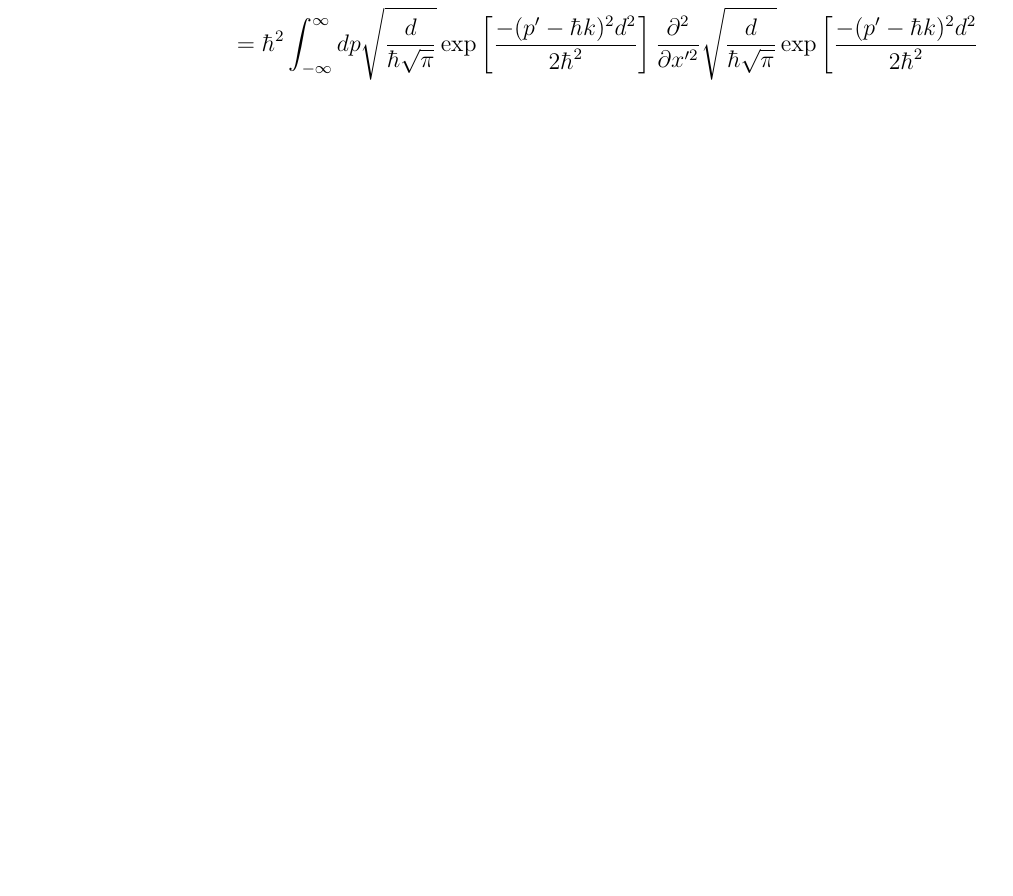
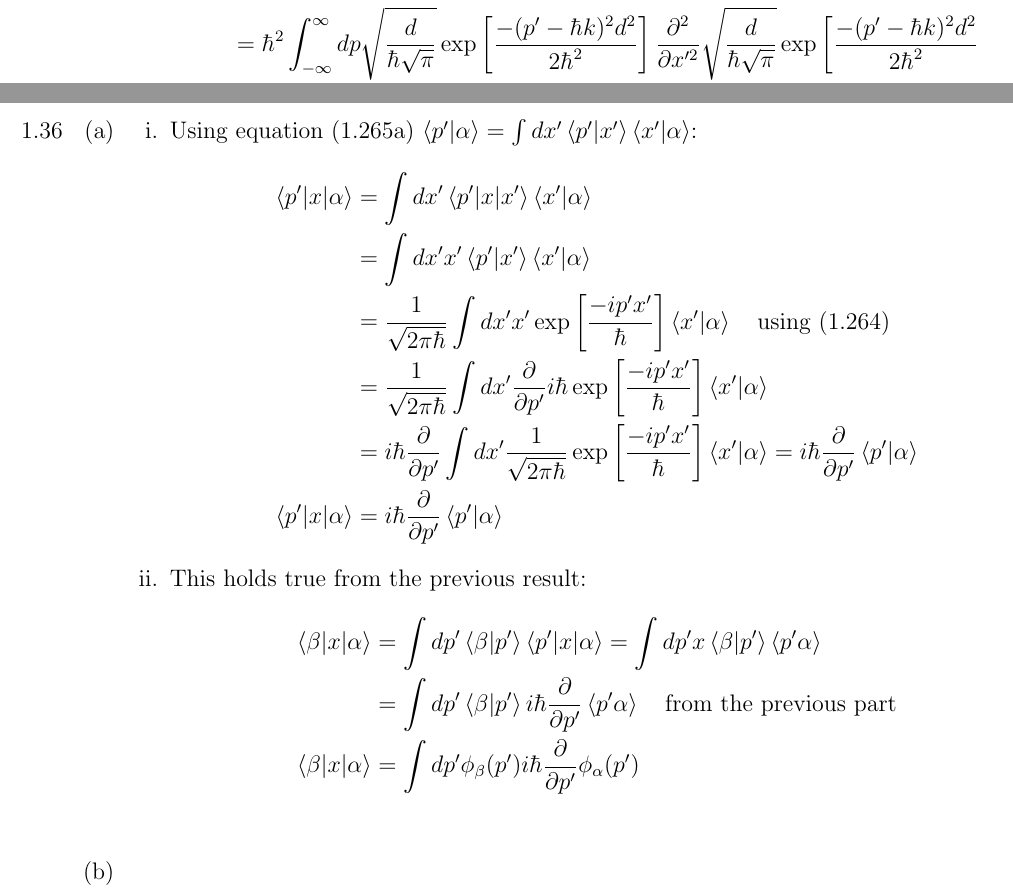
Before and after one commit to JohannesByle/latex, a LaTeX document (Quantum I/HW_5.tex): part of page 2 of 3 before the commit and two parts of pages 2 and 3 of 3 after it, the two joined at a grey line, cut so that both start at the same text, the shorter picture padded with empty space. Compiled offline with pdfLaTeX.

Commit message:
almost done with quantum hw

```diff
--- a/Quantum I/HW_5.tex
+++ b/Quantum I/HW_5.tex
@@ -102,6 +102,28 @@
             \end{align*}
         \end{enumerate}
         \item[1.36]
+        \begin{enumerate}
+            \item
+            \begin{enumerate}
+                \item
+                Using equation (1.265a) $\braket{p'|\alpha}=\int dx'\braket{p'|x'}\braket{x'|\alpha}$:
+                \begin{align*}
+                    \braket{p'|x|\alpha}&=\int dx'\braket{p'|x|x'}\braket{x'|\alpha}\\
+                    &=\int dx'x'\braket{p'|x'}\braket{x'|\alpha}\\
+                    &=\frac{1}{\sqrt{2\pi\hbar}}\int dx'x'\exp\left[\frac{-ip'x'}{\hbar}\right]\braket{x'|\alpha}\quad\text{using (1.264)}\\
+                    &=\frac{1}{\sqrt{2\pi\hbar}}\int dx'\p{}{p'}i\hbar\exp\left[\frac{-ip'x'}{\hbar}\right]\braket{x'|\alpha}\\
+                    &=i\hbar\p{}{p'}\int dx'\frac{1}{\sqrt{2\pi\hbar}}\exp\left[\frac{-ip'x'}{\hbar}\right]\braket{x'|\alpha}=i\hbar\p{}{p'}\braket{p'|\alpha}\\
+                    \braket{p'|x|\alpha}&=i\hbar\p{}{p'}\braket{p'|\alpha}\
+                \end{align*}
+                \item This holds true from the previous result:
+                \begin{align*}
+                    \braket{\beta|x|\alpha}&=\int dp'\braket{\beta|p'}\braket{p'|x|\alpha}=\int dp'x\braket{\beta|p'}\braket{p'\alpha}\\
+                    &=\int dp'\braket{\beta|p'}i\hbar\p{}{p'}\braket{p'\alpha}\quad\text{from the previous part}\\
+                    \braket{\beta|x|\alpha}&=\int dp'\phi_{\beta}(p')i\hbar\p{}{p'}\phi_{\alpha}(p')\\
+                \end{align*}
+            \end{enumerate}
+            \item
+        \end{enumerate}
     \end{enumerate}
 
 
```
Also changed, not shown: Quantum I/out/HW_5.pdf.
